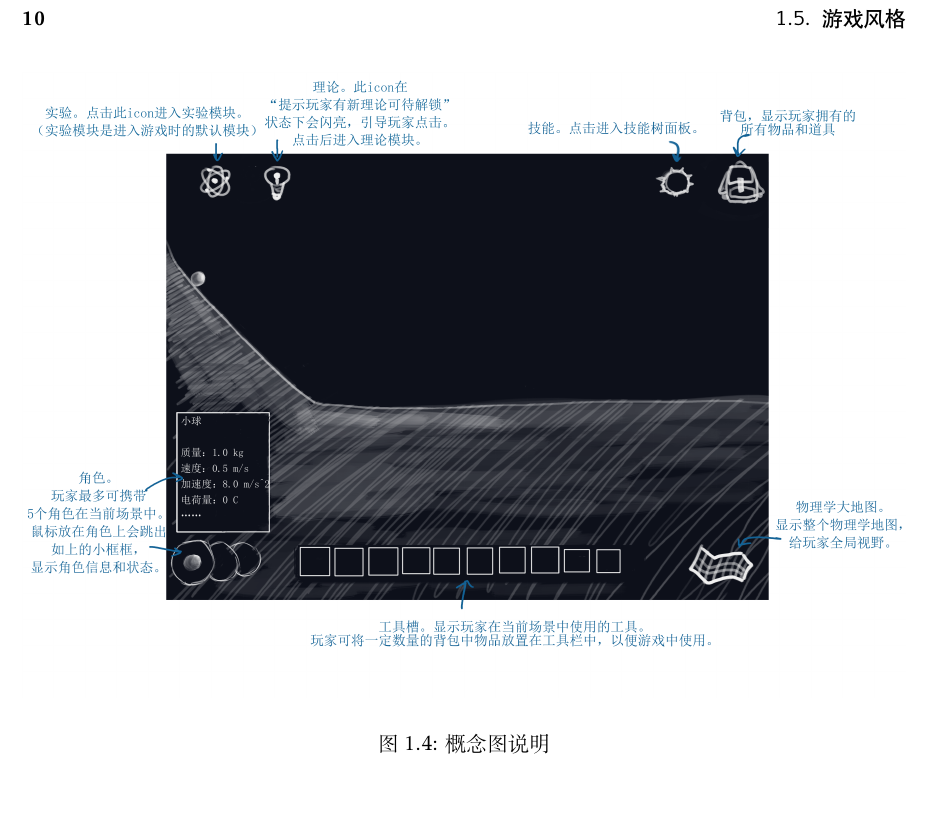
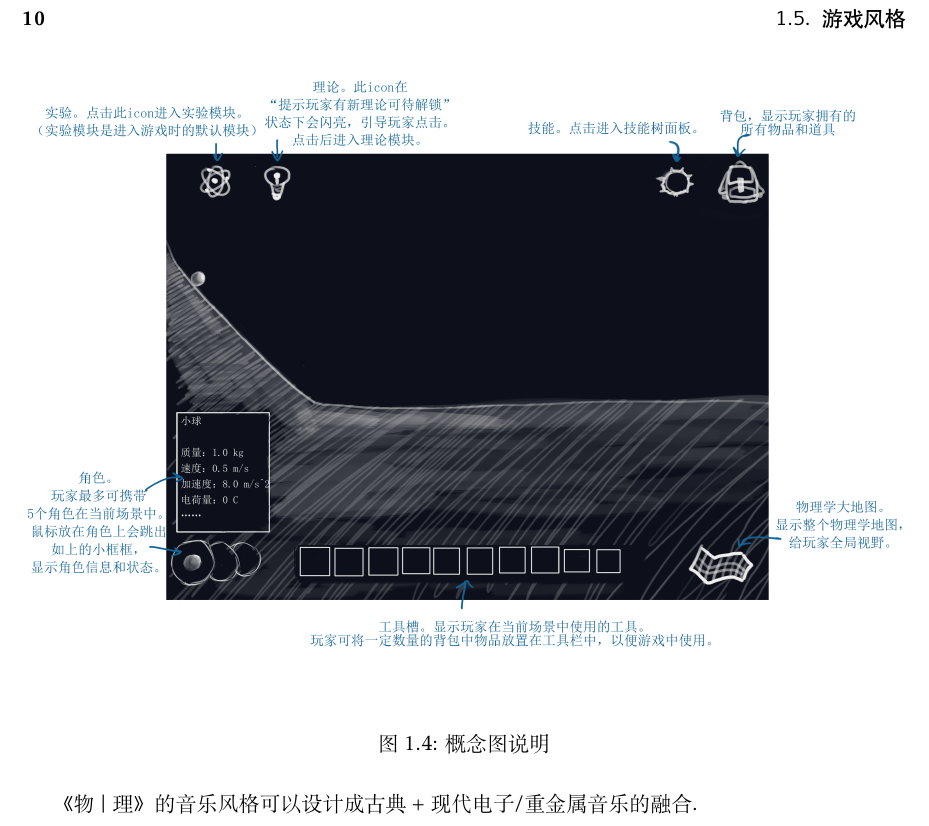
Before and after one commit to Game-of-Physics/GoP-Proposal, a LaTeX book (GoP策划书.tex): part of page 10 of 16, cut so that both start at the same text. Compiled offline with XeLaTeX.

Commit message:
策划书最近更新

```diff
--- a/GoP策划书.tex
+++ b/GoP策划书.tex
@@ -142,6 +142,8 @@ RPG和沙盒模式进一步增加游戏的趣味。
 \label{MainScene}
 \end{figure}
 
+《物|理》的音乐风格可以设计成古典+现代电子/重金属音乐的融合.
+
 %---------------------------------------------------------------------------
 \chapter{游戏机制}
 
```
